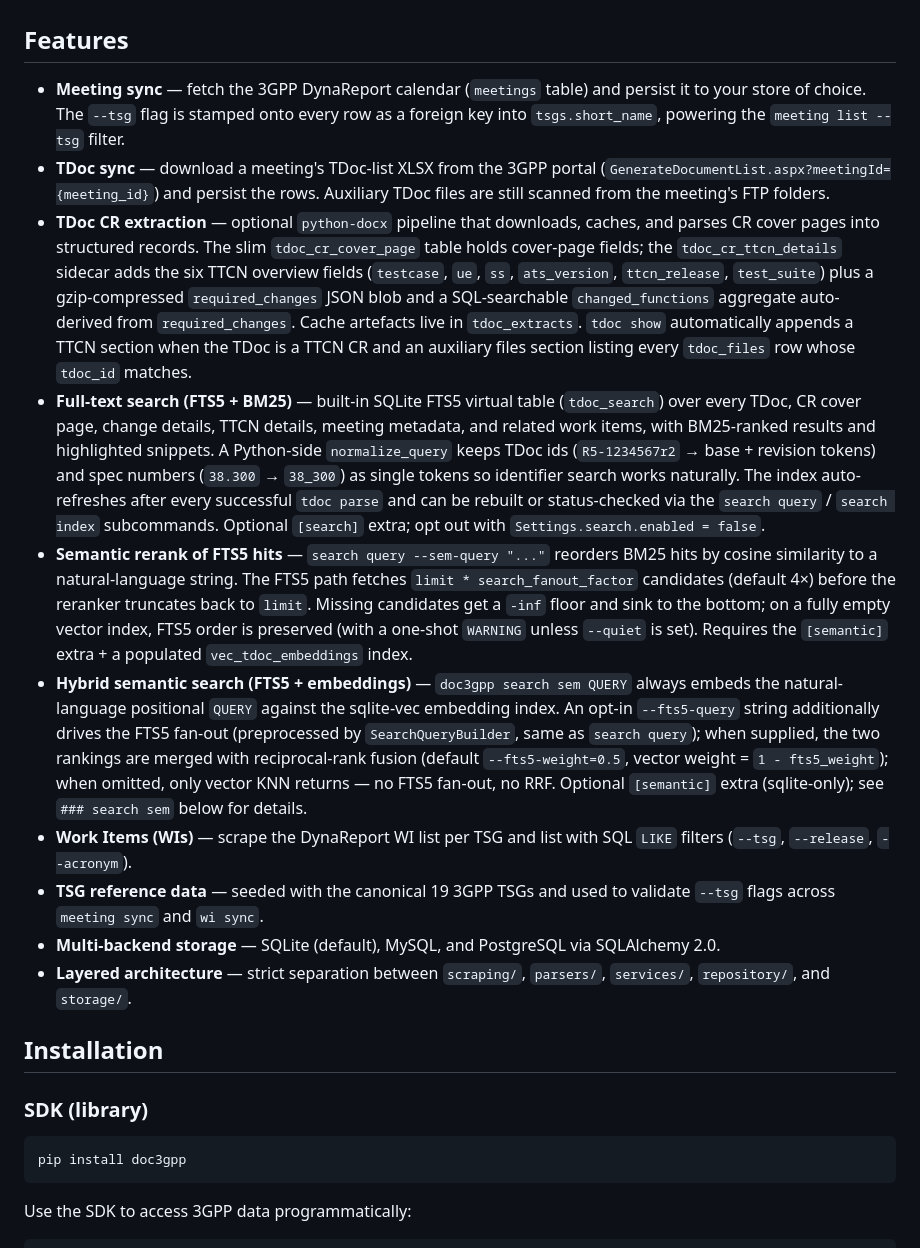
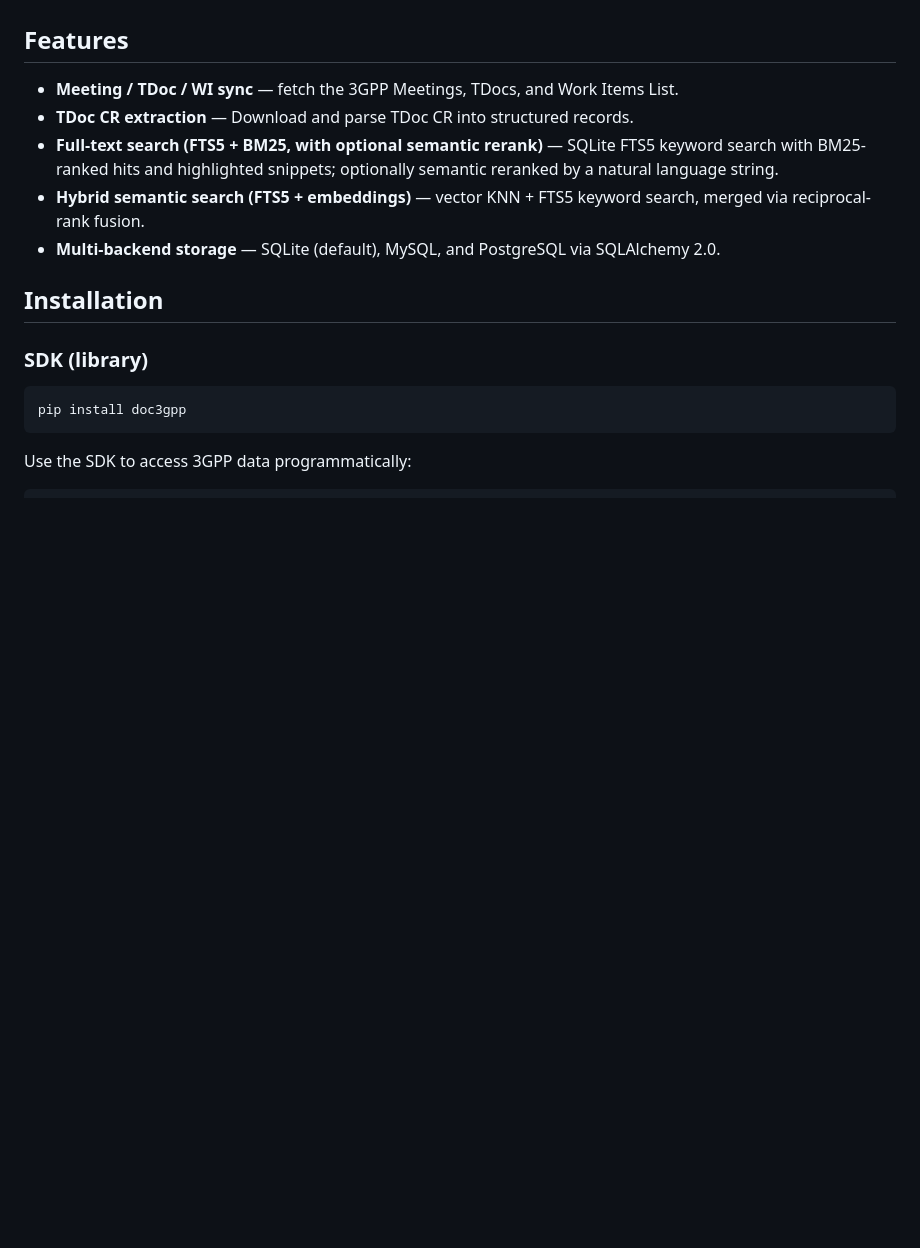
Before and after one commit to jerrywang121/doc3gpp, a Markdown page: README.md, the part around the change. Rendered like a GitHub page; blank space fills up the shorter version.

Commit message:
docs(readme): merge FTS5 + semantic-rerank feature bullets

```diff
--- a/README.md
+++ b/README.md
@@ -34,60 +34,11 @@ PostgreSQL available via configuration.
 
 ## Features
 
-- **Meeting sync** — fetch the 3GPP DynaReport calendar (`meetings` table) and
-  persist it to your store of choice. The `--tsg` flag is stamped onto every
-  row as a foreign key into `tsgs.short_name`, powering the `meeting list
-  --tsg` filter.
-- **TDoc sync** — download a meeting's TDoc-list XLSX from the 3GPP portal
-  (`GenerateDocumentList.aspx?meetingId={meeting_id}`) and persist the rows.
-  Auxiliary TDoc files are still scanned from the meeting's FTP folders.
-- **TDoc CR extraction** — optional `python-docx` pipeline that downloads,
-  caches, and parses CR cover pages into structured records. The slim
-  `tdoc_cr_cover_page` table holds cover-page fields; the
-  `tdoc_cr_ttcn_details` sidecar adds the six TTCN overview fields
-  (`testcase`, `ue`, `ss`, `ats_version`, `ttcn_release`, `test_suite`)
-  plus a gzip-compressed `required_changes` JSON blob and a
-  SQL-searchable `changed_functions` aggregate auto-derived from
-  `required_changes`. Cache artefacts live in `tdoc_extracts`. `tdoc
-  show` automatically appends a TTCN section when the TDoc is a TTCN
-  CR and an auxiliary files section listing every `tdoc_files` row
-  whose `tdoc_id` matches.
-- **Full-text search (FTS5 + BM25)** — built-in SQLite FTS5 virtual
-  table (`tdoc_search`) over every TDoc, CR cover page, change
-  details, TTCN details, meeting metadata, and related work items,
-  with BM25-ranked results and highlighted snippets. A Python-side
-  `normalize_query` keeps TDoc ids (`R5-1234567r2` → base + revision
-  tokens) and spec numbers (`38.300` → `38_300`) as single tokens so
-  identifier search works naturally. The index auto-refreshes after
-  every successful `tdoc parse` and can be rebuilt or status-checked
-  via the `search query` / `search index` subcommands. Optional
-  `[search]` extra; opt out with `Settings.search.enabled = false`.
-- **Semantic rerank of FTS5 hits** — `search query --sem-query "..."`
-  reorders BM25 hits by cosine similarity to a natural-language
-  string. The FTS5 path fetches `limit * search_fanout_factor`
-  candidates (default 4×) before the reranker truncates back to
-  `limit`. Missing candidates get a `-inf` floor and sink to the
-  bottom; on a fully empty vector index, FTS5 order is preserved
-  (with a one-shot `WARNING` unless `--quiet` is set). Requires the
-  `[semantic]` extra + a populated `vec_tdoc_embeddings` index.
-- **Hybrid semantic search (FTS5 + embeddings)** — `doc3gpp search sem
-  QUERY` always embeds the natural-language positional `QUERY`
-  against the sqlite-vec embedding index. An opt-in `--fts5-query`
-  string additionally drives the FTS5 fan-out (preprocessed by
-  `SearchQueryBuilder`, same as `search query`); when supplied, the
-  two rankings are merged with reciprocal-rank fusion (default
-  `--fts5-weight=0.5`, vector weight = `1 - fts5_weight`); when
-  omitted, only vector KNN returns — no FTS5 fan-out, no RRF.
-  Optional `[semantic]` extra (sqlite-only); see `### search sem`
-  below for details.
-- **Work Items (WIs)** — scrape the DynaReport WI list per TSG and list with
-  SQL `LIKE` filters (`--tsg`, `--release`, `--acronym`).
-- **TSG reference data** — seeded with the canonical 19 3GPP TSGs and used to
-  validate `--tsg` flags across `meeting sync` and `wi sync`.
-- **Multi-backend storage** — SQLite (default), MySQL, and PostgreSQL via
-  SQLAlchemy 2.0.
-- **Layered architecture** — strict separation between `scraping/`,
-  `parsers/`, `services/`, `repository/`, and `storage/`.
+- **Meeting / TDoc / WI sync** — fetch the 3GPP Meetings, TDocs, and Work Items List.
+- **TDoc CR extraction** — Download and parse TDoc CR into structured records.
+- **Full-text search (FTS5 + BM25, with optional semantic rerank)** — SQLite FTS5 keyword search with BM25-ranked hits and highlighted snippets; optionally semantic reranked by a natural language string.
+- **Hybrid semantic search (FTS5 + embeddings)** — vector KNN + FTS5 keyword search, merged via reciprocal-rank fusion.
+- **Multi-backend storage** — SQLite (default), MySQL, and PostgreSQL via SQLAlchemy 2.0.
 
 ## Installation
 
```
